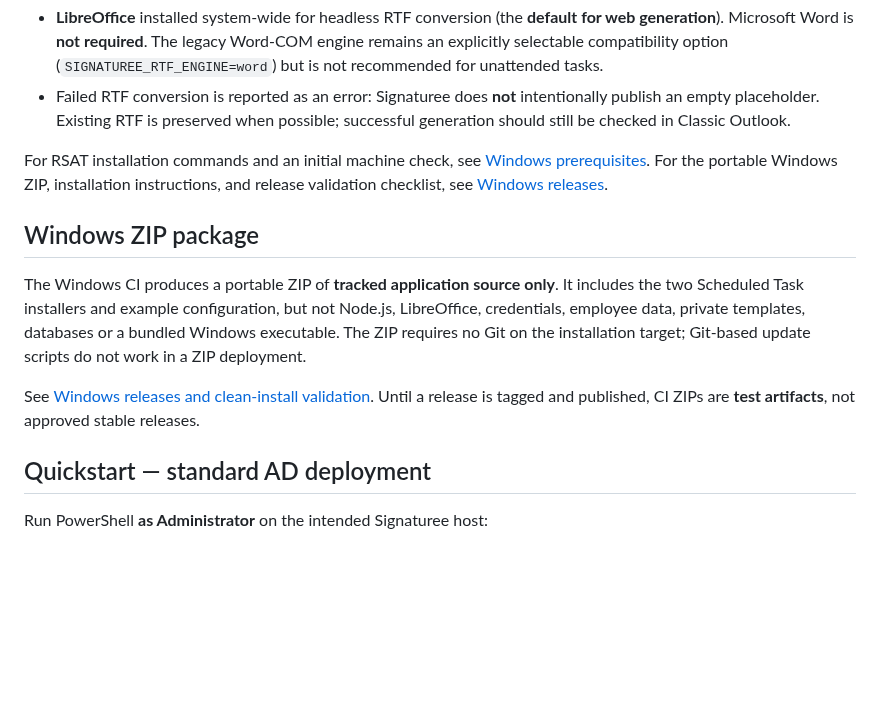
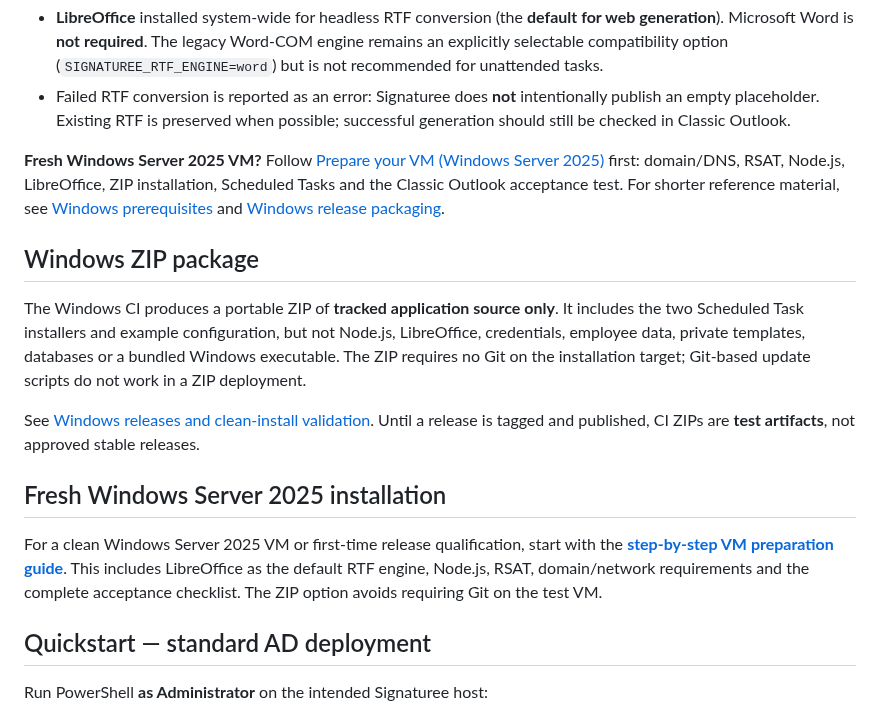
Before and after one commit to ffworker/Signaturee-public, a Markdown page: README.md, the part around the change. GitHub-like rendering; blank space fills up the shorter version.

Commit message:
docs(readme): feature Windows Server 2025 fresh VM preparation guide

```diff
--- a/README.md
+++ b/README.md
@@ -29,13 +29,17 @@ Signaturee is a self-hosted Windows application: a web frontend, a Node.js API a
 - **LibreOffice** installed system-wide for headless RTF conversion (the **default for web generation**). Microsoft Word is **not required**. The legacy Word-COM engine remains an explicitly selectable compatibility option (`SIGNATUREE_RTF_ENGINE=word`) but is not recommended for unattended tasks.
 - Failed RTF conversion is reported as an error: Signaturee does **not** intentionally publish an empty placeholder. Existing RTF is preserved when possible; successful generation should still be checked in Classic Outlook.
 
-For RSAT installation commands and an initial machine check, see [Windows prerequisites](docs/prepare-machine-dependencies.md). For the portable Windows ZIP, installation instructions, and release validation checklist, see [Windows releases](docs/windows-release.md).
+**Fresh Windows Server 2025 VM?** Follow [Prepare your VM (Windows Server 2025)](docs/prepare-windows-server-2025.md) first: domain/DNS, RSAT, Node.js, LibreOffice, ZIP installation, Scheduled Tasks and the Classic Outlook acceptance test. For shorter reference material, see [Windows prerequisites](docs/prepare-machine-dependencies.md) and [Windows release packaging](docs/windows-release.md).
 
 ## Windows ZIP package
 
 The Windows CI produces a portable ZIP of **tracked application source only**. It includes the two Scheduled Task installers and example configuration, but not Node.js, LibreOffice, credentials, employee data, private templates, databases or a bundled Windows executable. The ZIP requires no Git on the installation target; Git-based update scripts do not work in a ZIP deployment.
 
 See [Windows releases and clean-install validation](docs/windows-release.md). Until a release is tagged and published, CI ZIPs are **test artifacts**, not approved stable releases.
+
+## Fresh Windows Server 2025 installation
+
+For a clean Windows Server 2025 VM or first-time release qualification, start with the **[step-by-step VM preparation guide](docs/prepare-windows-server-2025.md)**. This includes LibreOffice as the default RTF engine, Node.js, RSAT, domain/network requirements and the complete acceptance checklist. The ZIP option avoids requiring Git on the test VM.
 
 ## Quickstart — standard AD deployment
 
```
